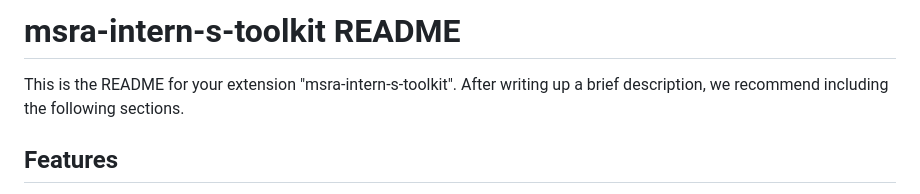
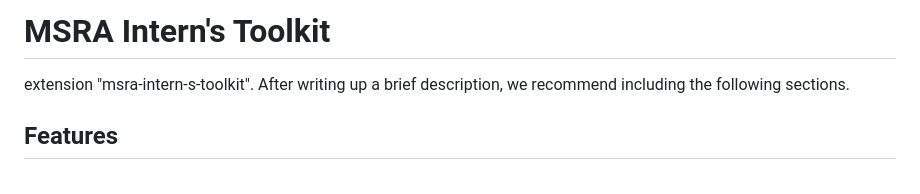
Before and after one commit to JeffreyXiang/MSRA-Intern-s-Toolkit, a Markdown page: README.md, the part around the change. Rendered like a GitHub page.

```diff
--- a/README.md
+++ b/README.md
@@ -1,6 +1,6 @@
-# msra-intern-s-toolkit README
+# MSRA Intern's Toolkit
 
-This is the README for your extension "msra-intern-s-toolkit". After writing up a brief description, we recommend including the following sections.
+extension "msra-intern-s-toolkit". After writing up a brief description, we recommend including the following sections.
 
 ## Features
 
```
Also changed, not shown: color-icon.png (added), 10 other files.
